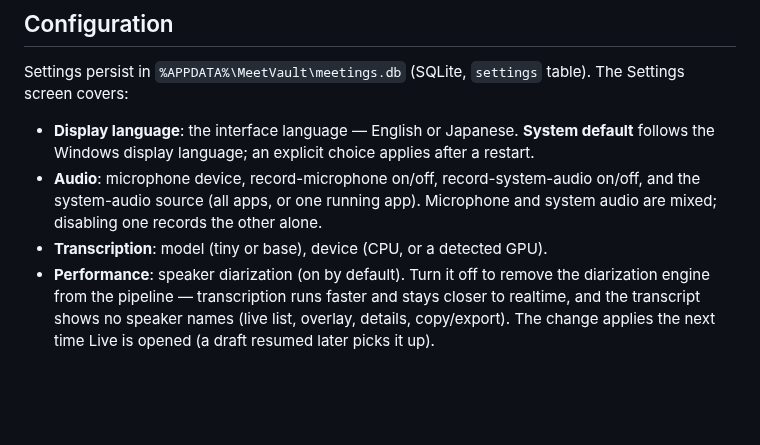
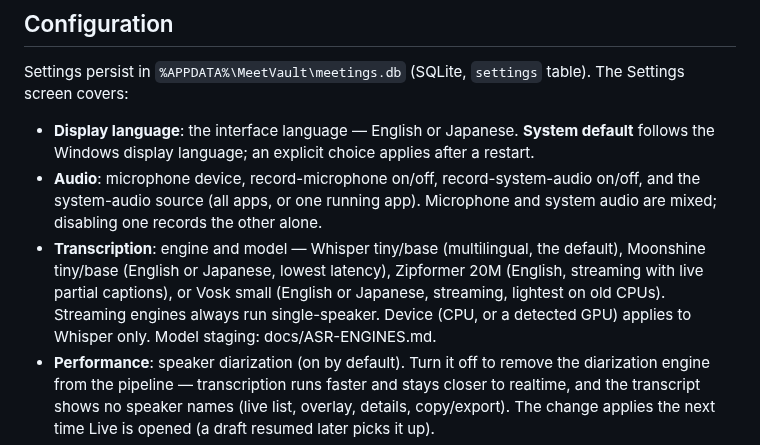
Before and after one commit to sechmachine727/MeetVault, a Markdown page: README.md, the part around the change. Drawn GitHub-style; blank space fills up the shorter version.

Commit message:
Docs: ASR engine guide (moonshine/zipformer/vosk staging + behavior)

```diff
--- a/README.md
+++ b/README.md
@@ -93,7 +93,7 @@ Settings persist in `%APPDATA%\MeetVault\meetings.db` (SQLite, `settings` table)
 
 - **Display language**: the interface language — English or Japanese. **System default** follows the Windows display language; an explicit choice applies after a restart.
 - **Audio**: microphone device, record-microphone on/off, record-system-audio on/off, and the system-audio source (all apps, or one running app). Microphone and system audio are mixed; disabling one records the other alone.
-- **Transcription**: model (tiny or base), device (CPU, or a detected GPU).
+- **Transcription**: engine and model — Whisper tiny/base (multilingual, the default), Moonshine tiny/base (English or Japanese, lowest latency), Zipformer 20M (English, streaming with live partial captions), or Vosk small (English or Japanese, streaming, lightest on old CPUs). Streaming engines always run single-speaker. Device (CPU, or a detected GPU) applies to Whisper only. Model staging: docs/ASR-ENGINES.md.
 - **Performance**: speaker diarization (on by default). Turn it off to remove the diarization engine from the pipeline — transcription runs faster and stays closer to realtime, and the transcript shows no speaker names (live list, overlay, details, copy/export). The change applies the next time Live is opened (a draft resumed later picks it up).
 - **Overlay**: keep on top, opacity, font size, lines shown.
 - **Storage**: export folder.
```
Also changed, not shown: docs/ASR-ENGINES.md (added, +94 -0 lines).
